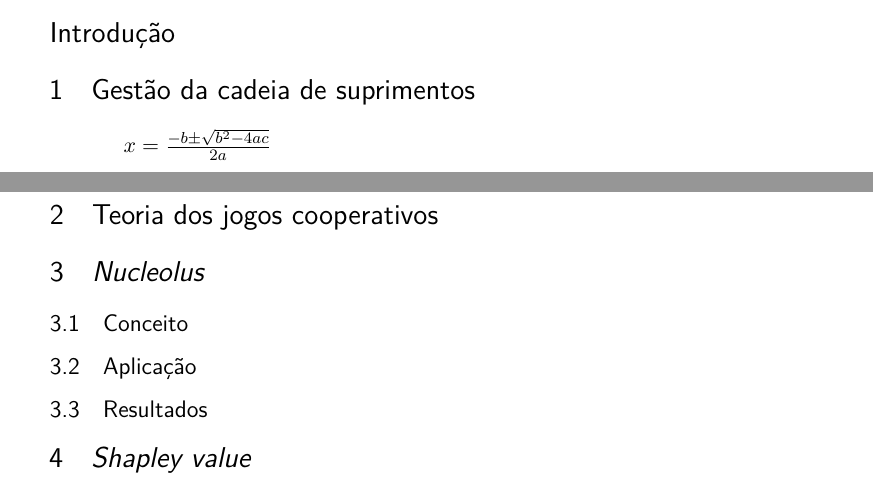
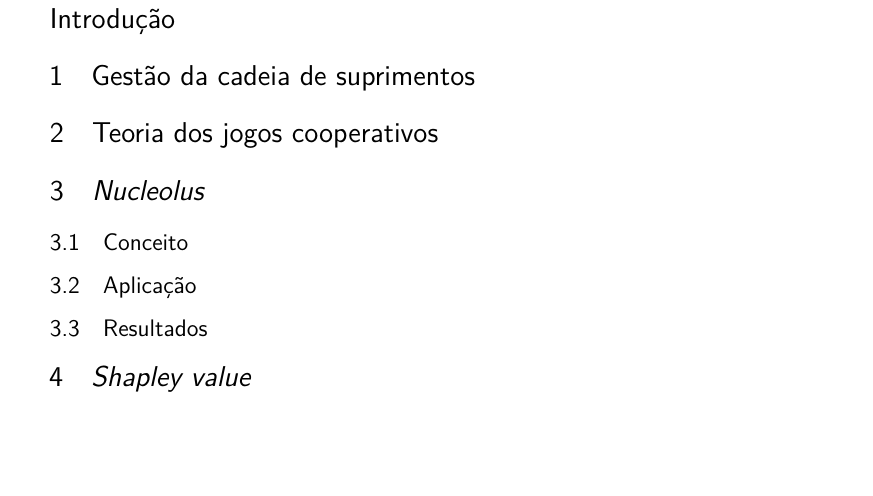
Before and after one commit to bayesiangames/lgcs, a LaTeX thesis (Artigo.tex): two parts of pages 1 and 2 of 2 before the commit and part of page 2 of 2 after it, the two joined at a grey line, cut so that both start at the same text, the shorter picture padded with empty space. Compiled offline with pdfLaTeX.

Commit message:
Atualizacao

```diff
--- a/Artigo.tex
+++ b/Artigo.tex
@@ -257,7 +257,6 @@ No ambiente de uma cadeia de suprimentos (CS) as decisões de cada organização
 % ----------------------------------------------------------
 
 \section{Gestão da cadeia de suprimentos}
-$x = \frac{-b \pm \sqrt{b^2 - 4ac}}{2a}$
 \section{Teoria dos jogos cooperativos}
 
 \section{\emph{Nucleolus}}
```
Also changed, not shown: 3 other files.
